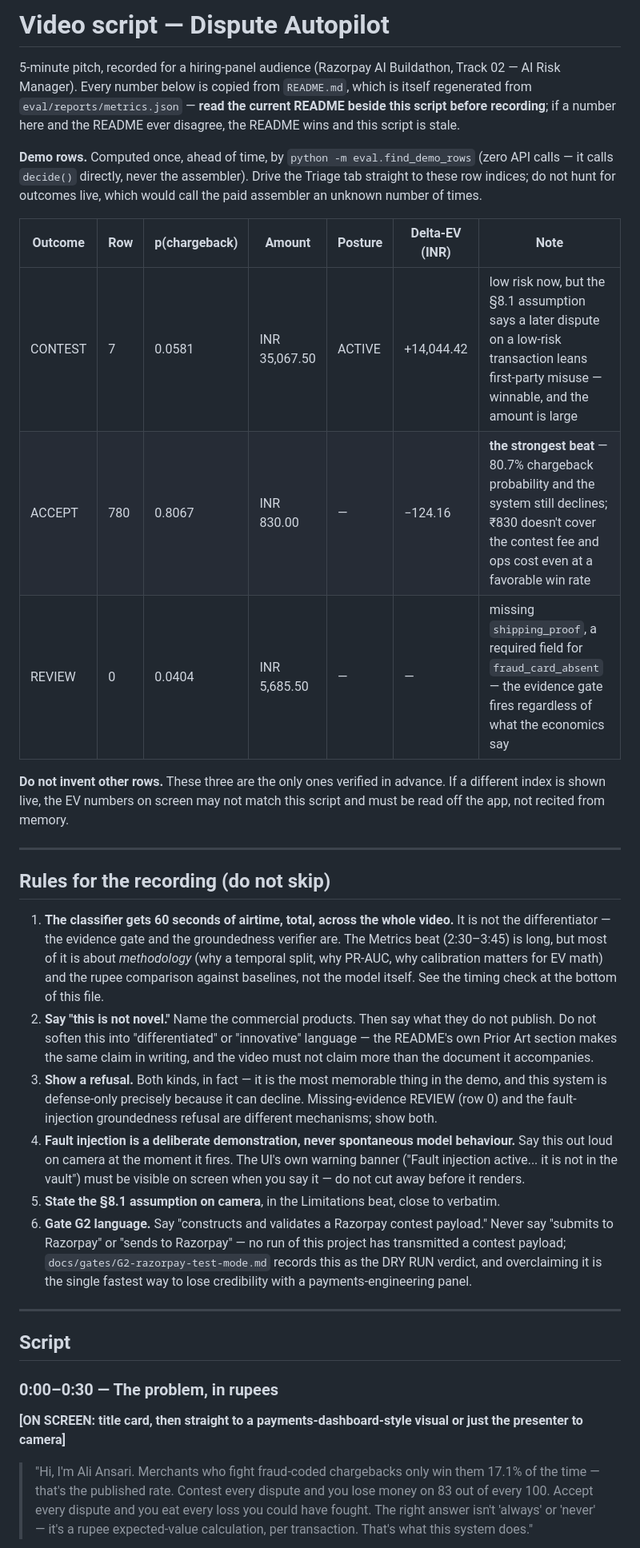
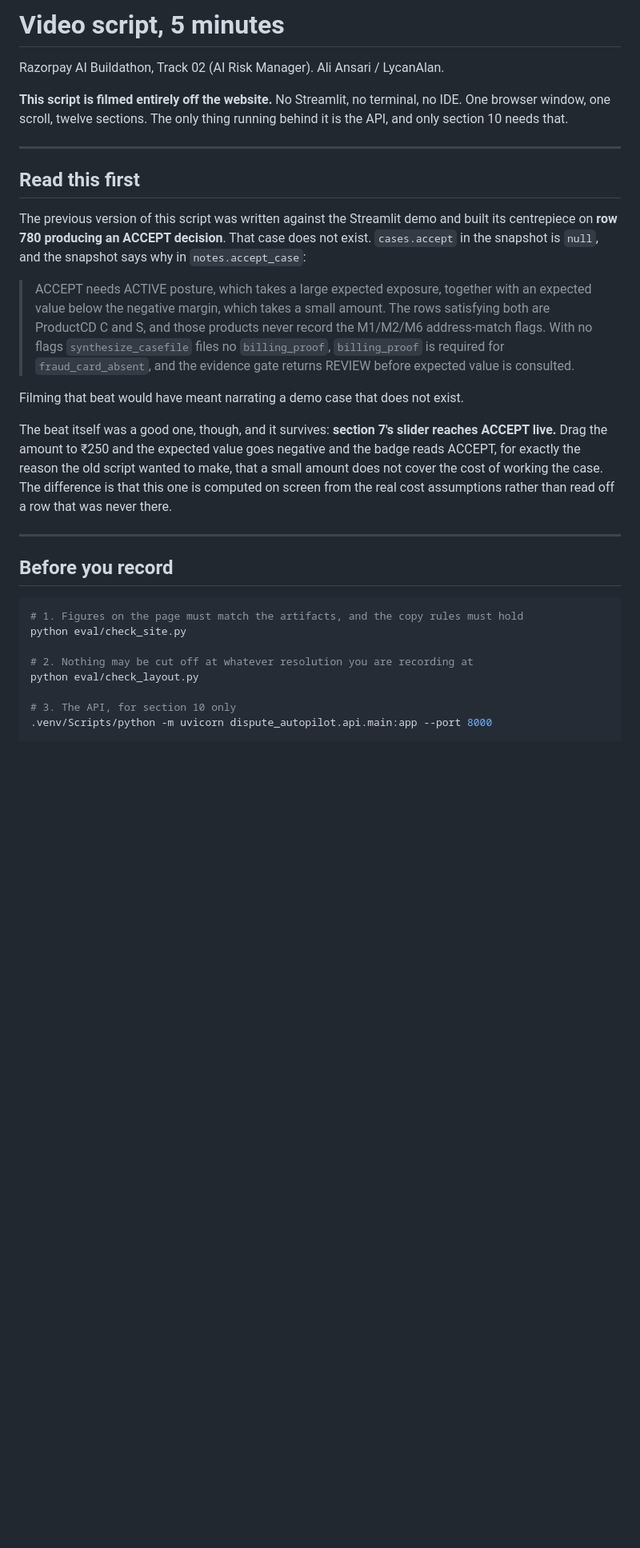
Before and after one commit to LycanAlan/Dispute-Autopilot, a Markdown page: docs/VIDEO-SCRIPT.md, the part around one of its changes. Shown at 80% size. GitHub-like rendering; blank space fills up the shorter version.

````diff
--- a/docs/VIDEO-SCRIPT.md
+++ b/docs/VIDEO-SCRIPT.md
@@ -1,72 +1,48 @@
-# Video script — Dispute Autopilot
+# Video script, 5 minutes
 
-5-minute pitch, recorded for a hiring-panel audience (Razorpay AI Buildathon,
-Track 02 — AI Risk Manager). Every number below is copied from `README.md`,
-which is itself regenerated from `eval/reports/metrics.json` — **read the
-current README beside this script before recording**; if a number here and
-the README ever disagree, the README wins and this script is stale.
+Razorpay AI Buildathon, Track 02 (AI Risk Manager). Ali Ansari / LycanAlan.
 
-**Demo rows.** Computed once, ahead of time, by `python -m eval.find_demo_rows`
-(zero API calls — it calls `decide()` directly, never the assembler). Drive
-the Triage tab straight to these row indices; do not hunt for outcomes live,
-which would call the paid assembler an unknown number of times.
-
-| Outcome | Row | p(chargeback) | Amount | Posture | Delta-EV (INR) | Note |
-|---|---|---|---|---|---|---|
-| CONTEST | 7 | 0.0581 | INR 35,067.50 | ACTIVE | +14,044.42 | low risk now, but the §8.1 assumption says a later dispute on a low-risk transaction leans first-party misuse — winnable, and the amount is large |
-| ACCEPT | 780 | 0.8067 | INR 830.00 | — | −124.16 | **the strongest beat** — 80.7% chargeback probability and the system still declines; ₹830 doesn't cover the contest fee and ops cost even at a favorable win rate |
-| REVIEW | 0 | 0.0404 | INR 5,685.50 | — | — | missing `shipping_proof`, a required field for `fraud_card_absent` — the evidence gate fires regardless of what the economics say |
-
-**Do not invent other rows.** These three are the only ones verified in
-advance. If a different index is shown live, the EV numbers on screen may
-not match this script and must be read off the app, not recited from memory.
+**This script is filmed entirely off the website.** No Streamlit, no terminal,
+no IDE. One browser window, one scroll, twelve sections. The only thing running
+behind it is the API, and only section 10 needs that.
 
 ---
 
-## Rules for the recording (do not skip)
+## Read this first
 
-1. **The classifier gets 60 seconds of airtime, total, across the whole
-   video.** It is not the differentiator — the evidence gate and the
-   groundedness verifier are. The Metrics beat (2:30–3:45) is long, but most
-   of it is about *methodology* (why a temporal split, why PR-AUC, why
-   calibration matters for EV math) and the rupee comparison against
-   baselines, not the model itself. See the timing check at the bottom of
-   this file.
-2. **Say "this is not novel."** Name the commercial products. Then say what
-   they do not publish. Do not soften this into "differentiated" or
-   "innovative" language — the README's own Prior Art section makes the same
-   claim in writing, and the video must not claim more than the document it
-   accompanies.
-3. **Show a refusal.** Both kinds, in fact — it is the most memorable thing
-   in the demo, and this system is defense-only precisely because it can
-   decline. Missing-evidence REVIEW (row 0) and the fault-injection
-   groundedness refusal are different mechanisms; show both.
-4. **Fault injection is a deliberate demonstration, never spontaneous model
-   behaviour.** Say this out loud on camera at the moment it fires. The UI's
-   own warning banner ("Fault injection active... it is not in the vault")
-   must be visible on screen when you say it — do not cut away before it
-   renders.
-5. **State the §8.1 assumption on camera**, in the Limitations beat, close to
-   verbatim.
-6. **Gate G2 language.** Say "constructs and validates a Razorpay contest
-   payload." Never say "submits to Razorpay" or "sends to Razorpay" — no run
-   of this project has transmitted a contest payload; `docs/gates/G2-razorpay-test-mode.md`
-   records this as the DRY RUN verdict, and overclaiming it is the single
-   fastest way to lose credibility with a payments-engineering panel.
+The previous version of this script was written against the Streamlit demo and
+built its centrepiece on **row 780 producing an ACCEPT decision**. That case
+does not exist. `cases.accept` in the snapshot is `null`, and the snapshot says
+why in `notes.accept_case`:
+
+> ACCEPT needs ACTIVE posture, which takes a large expected exposure, together
+> with an expected value below the negative margin, which takes a small amount.
+> The rows satisfying both are ProductCD C and S, and those products never
+> record the M1/M2/M6 address-match flags. With no flags `synthesize_casefile`
+> files no `billing_proof`, `billing_proof` is required for
+> `fraud_card_absent`, and the evidence gate returns REVIEW before expected
+> value is consulted.
+
+Filming that beat would have meant narrating a demo case that does not exist.
+
+The beat itself was a good one, though, and it survives: **section 7's slider
+reaches ACCEPT live.** Drag the amount to ₹250 and the expected value goes
+negative and the badge reads ACCEPT, for exactly the reason the old script
+wanted to make, that a small amount does not cover the cost of working the
+case. The difference is that this one is computed on screen from the real cost
+assumptions rather than read off a row that was never there.
 
 ---
 
-## Script
+## Before you record
 
-### 0:00–0:30 — The problem, in rupees
+```bash
+# 1. Figures on the page must match the artifacts, and the copy rules must hold
+python eval/check_site.py
 
-**[ON SCREEN: title card, then straight to a payments-dashboard-style visual
-or just the presenter to camera]**
+# 2. Nothing may be cut off at whatever resolution you are recording at
+python eval/check_layout.py
 
-> "Hi, I'm Ali Ansari. Merchants who fight fraud-coded chargebacks only win
-> them 17.1% of the time — that's the published rate. Contest every dispute
-> and you lose money on 83 out of every 100. Accept every dispute and you eat
-> every loss you could have fought. The right answer isn't 'always' or
-> 'never' — it's a rupee expected-value calculation, per transaction. That's
-> what this system does."
+# 3. The API, for section 10 only
+.venv/Scripts/python -m uvicorn dispute_autopilot.api.main:app --port 8000
 
````
Also changed, not shown: other parts of docs/VIDEO-SCRIPT.md (+206 -196 lines).
